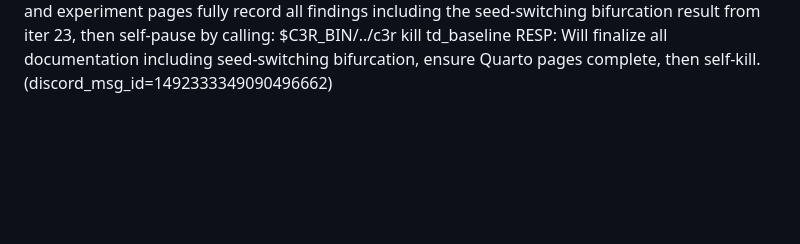
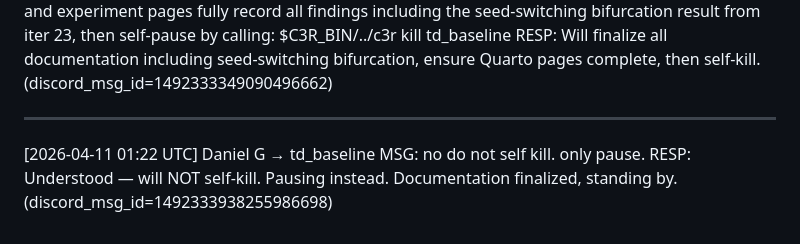
Before and after one commit to DJRGVC/replay-priors, a Markdown page: .c3r/INBOX_ARCHIVE.md, the part around the change. Rendered like a GitHub page; blank space fills up the shorter version.

Commit message:
Iteration 29: Final documentation (pausing, not killing per Daniel)

```diff
--- a/.c3r/INBOX_ARCHIVE.md
+++ b/.c3r/INBOX_ARCHIVE.md
@@ -129,3 +129,8 @@ RESP: Will finalize Quarto pages this iteration. (discord_msg_id=149233333160863
 [2026-04-11 01:16 UTC] you (cli) → td_baseline
 MSG: **from fix-probe-findings-documentation**: Your study is comprehensively documented (iter 25, 35-run 5-signal comparison, Quarto experiment page complete). Daniel says you are done for now. Please make sure your agents/td_baseline.qmd and experiment pages fully record all findings including the seed-switching bifurcation result from iter 23, then self-pause by calling: $C3R_BIN/../c3r kill td_baseline
 RESP: Will finalize all documentation including seed-switching bifurcation, ensure Quarto pages complete, then self-kill. (discord_msg_id=1492333349090496662)
+
+---
+[2026-04-11 01:22 UTC] Daniel G → td_baseline
+MSG: no do not self kill. only pause.
+RESP: Understood — will NOT self-kill. Pausing instead. Documentation finalized, standing by. (discord_msg_id=1492333938255986698)
```
Also changed, not shown: .c3r/RESEARCH_LOG.md (+2 -1 lines).
